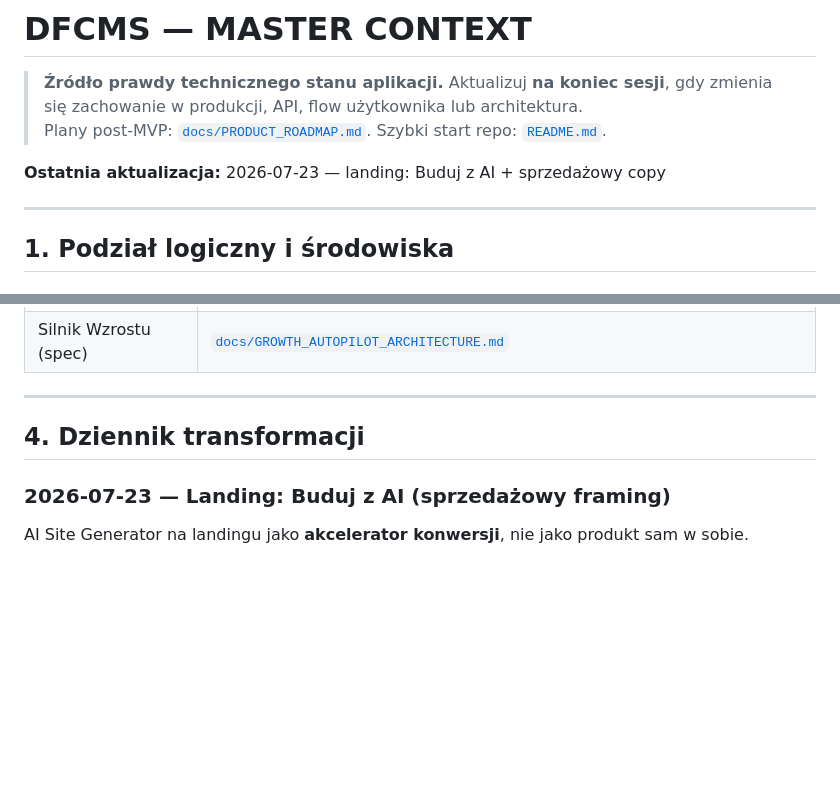
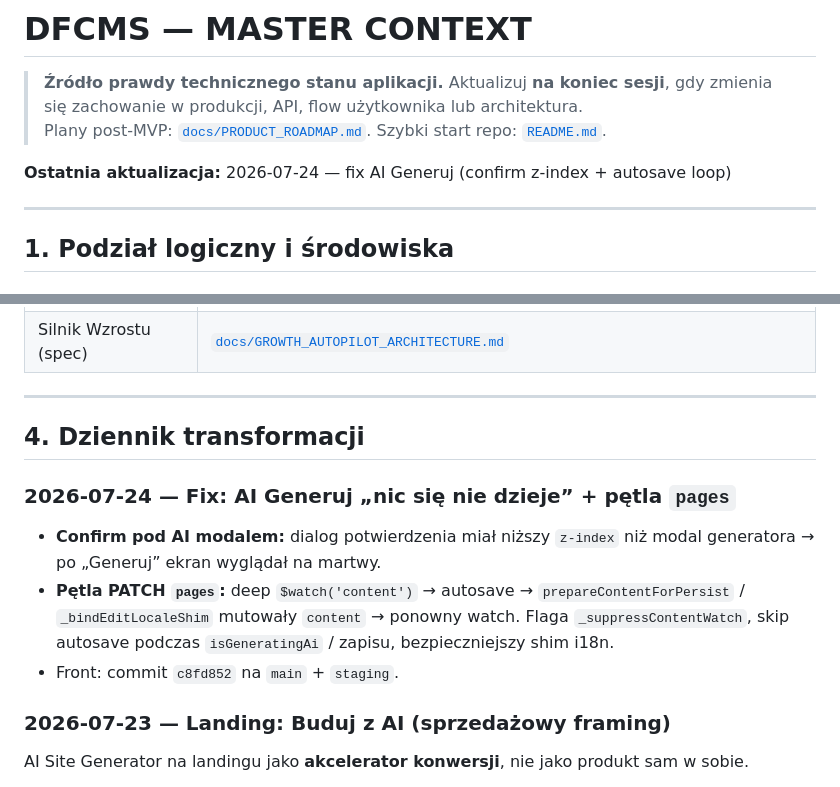
Before and after one commit to darkov89/dfopscms, a Markdown page: docs/MASTER_CONTEXT.md, 2 parts joined by grey strips. Drawn GitHub-style; blank space fills up the shorter version.

Commit message:
docs: note AI Generuj confirm/autosave loop fix
Co-authored-by: Cursor <cursoragent@cursor.com>

```diff
--- a/docs/MASTER_CONTEXT.md
+++ b/docs/MASTER_CONTEXT.md
@@ -3,7 +3,7 @@
 > **Źródło prawdy technicznego stanu aplikacji.** Aktualizuj **na koniec sesji**, gdy zmienia się zachowanie w produkcji, API, flow użytkownika lub architektura.
 > Plany post-MVP: [`docs/PRODUCT_ROADMAP.md`](PRODUCT_ROADMAP.md). Szybki start repo: [`README.md`](../README.md).
 
-**Ostatnia aktualizacja:** 2026-07-23 — landing: Buduj z AI + sprzedażowy copy
+**Ostatnia aktualizacja:** 2026-07-24 — fix AI Generuj (confirm z-index + autosave loop)
 
 ---
 
@@ -377,6 +377,12 @@ Feature branch → PR do `staging` → po akceptacji merge do `main`.
 
 ## 4. Dziennik transformacji
 
+### 2026-07-24 — Fix: AI Generuj „nic się nie dzieje” + pętla `pages`
+
+- **Confirm pod AI modalem:** dialog potwierdzenia miał niższy `z-index` niż modal generatora → po „Generuj” ekran wyglądał na martwy.
+- **Pętla PATCH `pages`:** deep `$watch('content')` → autosave → `prepareContentForPersist` / `_bindEditLocaleShim` mutowały `content` → ponowny watch. Flaga `_suppressContentWatch`, skip autosave podczas `isGeneratingAi` / zapisu, bezpieczniejszy shim i18n.
+- Front: commit `c8fd852` na `main` + `staging`.
+
 ### 2026-07-23 — Landing: Buduj z AI (sprzedażowy framing)
 
 AI Site Generator na landingu jako **akcelerator konwersji**, nie jako produkt sam w sobie.
```
